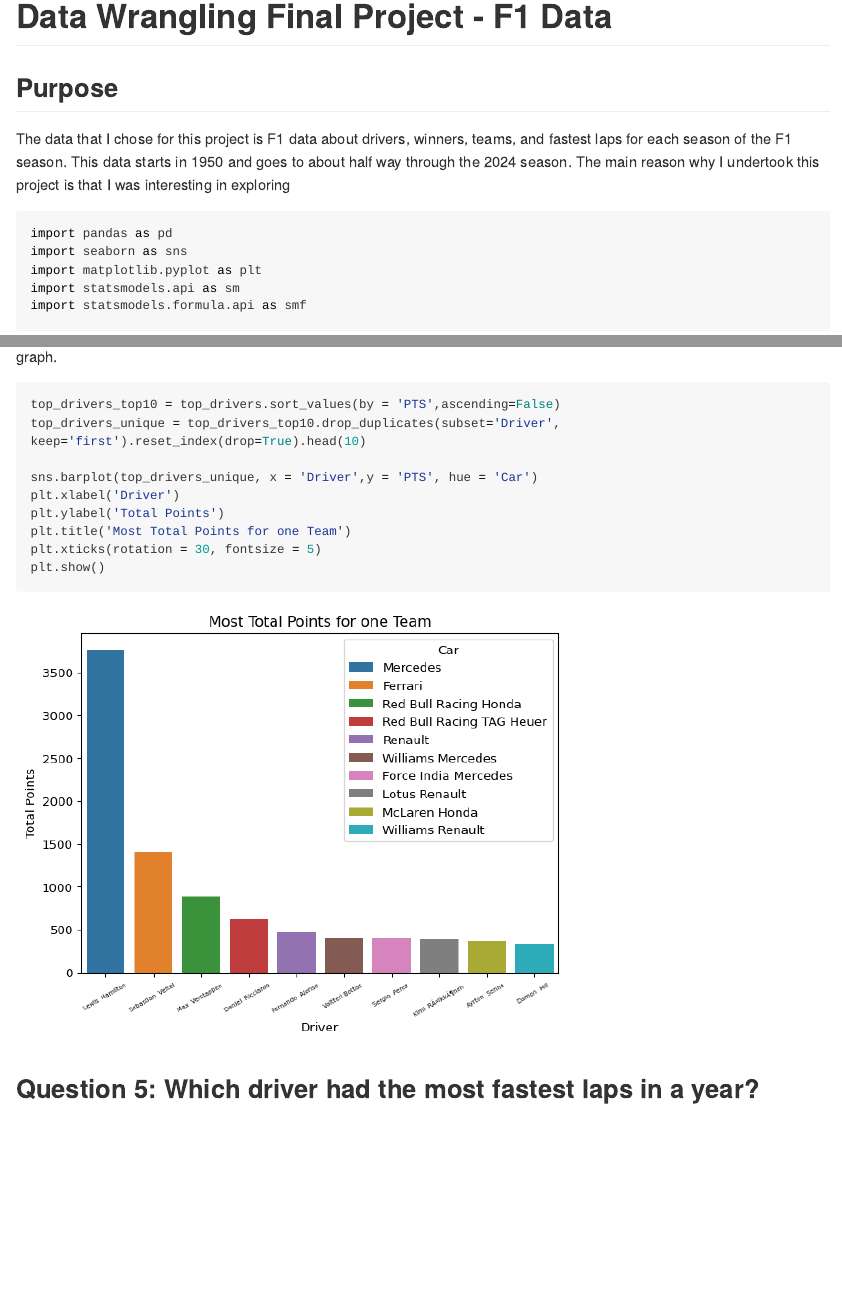
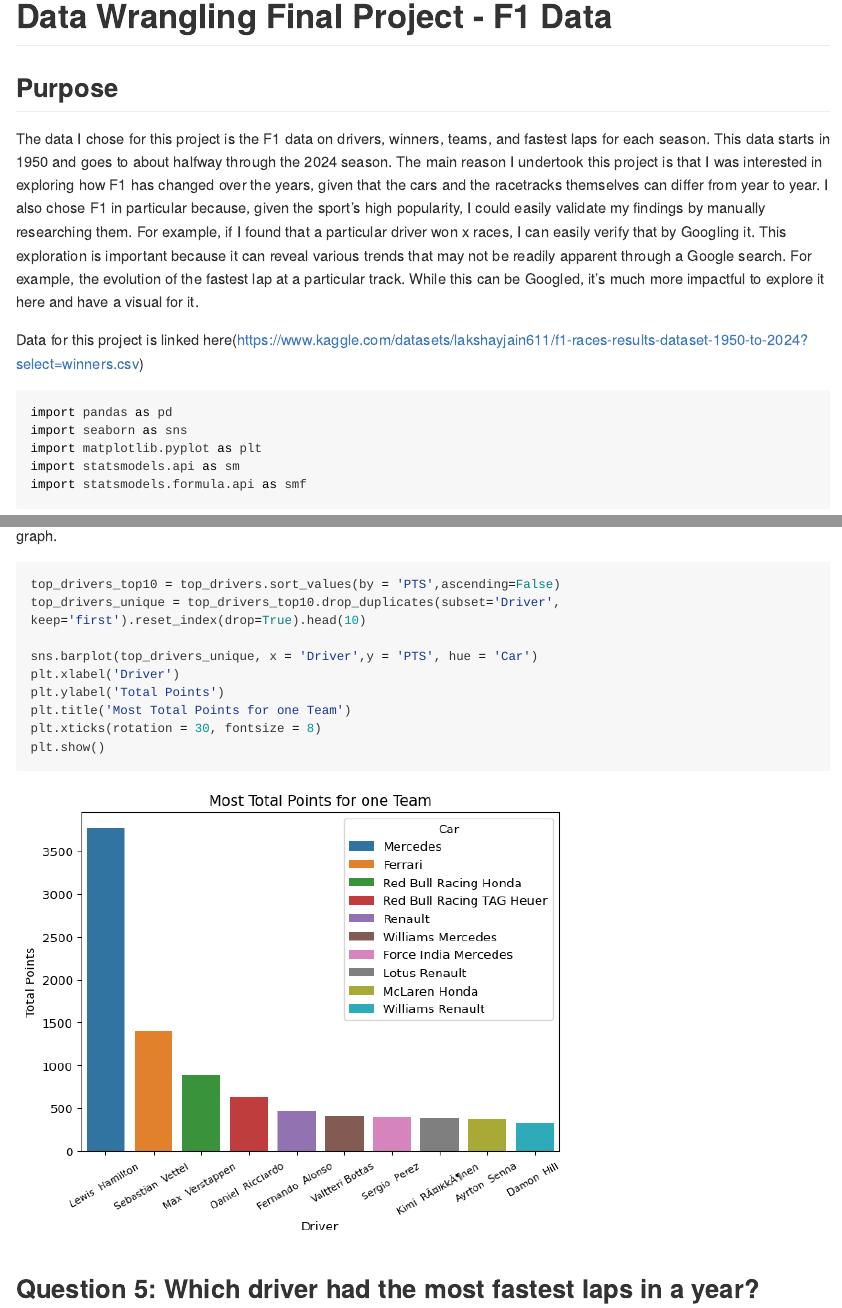
Before and after one commit to cbmchugh03/data_wrangling_final_repo, a Quarto document (README.qmd): the page in a window 1100 px wide, from its top, and a second part further down, joined at a grey line. The pictures show the output file README.md that the author committed with the source, drawn offline in the style of GitHub; long lines of code are wrapped.

Commit message:
Updating README

````diff
--- a/README.qmd
+++ b/README.qmd
@@ -9,7 +9,10 @@ jupyter: python3
 ---
 ## Purpose
 
- The data that I chose for this project is F1 data about drivers, winners, teams, and fastest laps for each season of the F1 season. This data starts in 1950 and goes to about half way through the 2024 season. The main reason why I undertook this project is that I was interesting in exploring
+ The data I chose for this project is the F1 data on drivers, winners, teams, and fastest laps for each season. This data starts in 1950 and goes to about halfway through the 2024 season. The main reason I undertook this project is that I was interested in exploring how F1 has changed over the years, given that the cars and the racetracks themselves can differ from year to year. I also chose F1 in particular because, given the sport's high popularity, I could easily validate my findings by manually researching them. For example, if I found that a particular driver won x races, I can easily verify that by Googling it. This exploration is important because it can reveal various trends that may not be readily apparent through a Google search. For example, the evolution of the fastest lap at a particular track. While this can be Googled, it's much more impactful to explore it here and have a visual for it.
+
+ Data for this project is linked here(https://www.kaggle.com/datasets/lakshayjain611/f1-races-results-dataset-1950-to-2024?select=winners.csv)
+
 ```{python}
 import pandas as pd
 import seaborn as sns
@@ -97,7 +100,7 @@ sns.barplot(top_drivers_unique, x = 'Driver',y = 'PTS', hue = 'Car')
 plt.xlabel('Driver')
 plt.ylabel('Total Points')
 plt.title('Most Total Points for one Team')
-plt.xticks(rotation = 30, fontsize = 5)
+plt.xticks(rotation = 30, fontsize = 8)
 plt.show()
 ```
 
````
Also changed, not shown: README.md, README_files/figure-commonmark/cell-10-output-1.png, README_files/figure-commonmark/cell-12-output-1.png, README.qmd (4 more changed lines).
